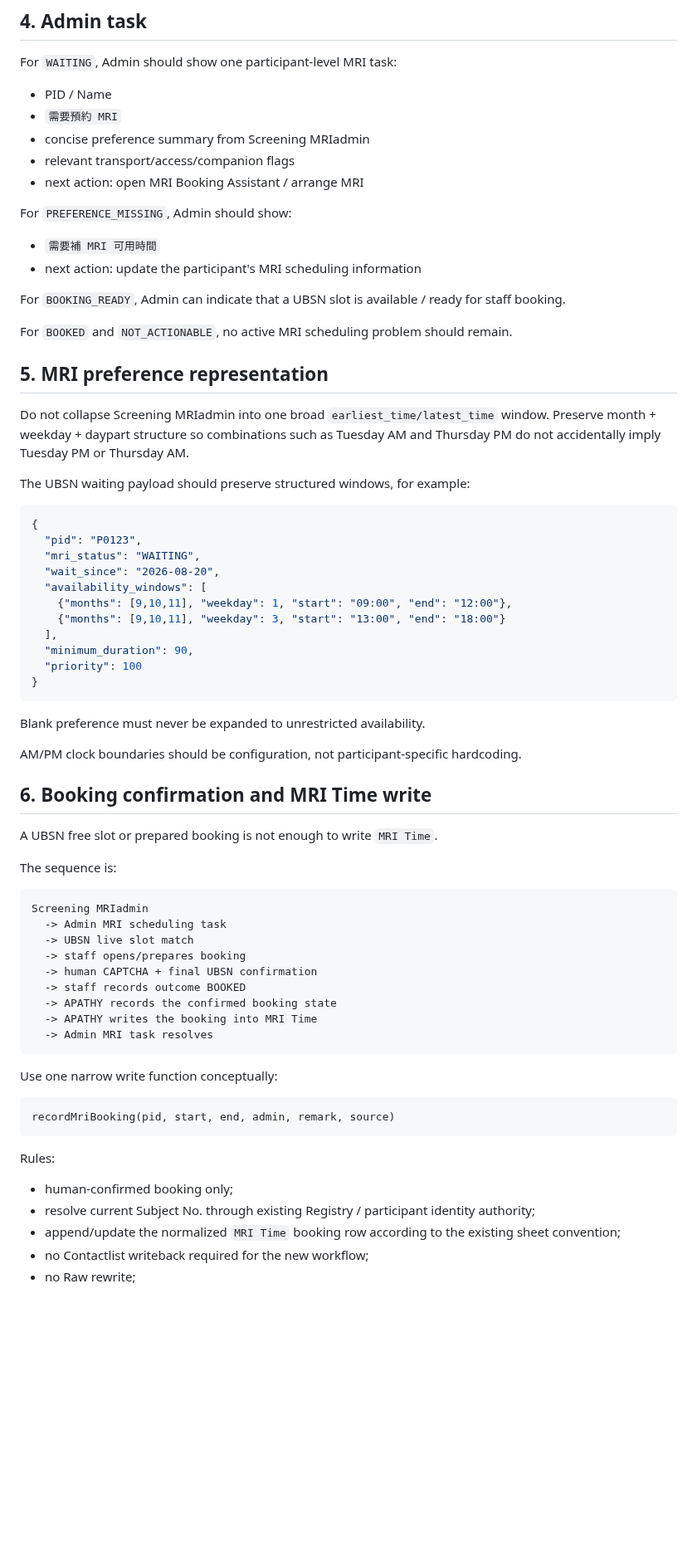
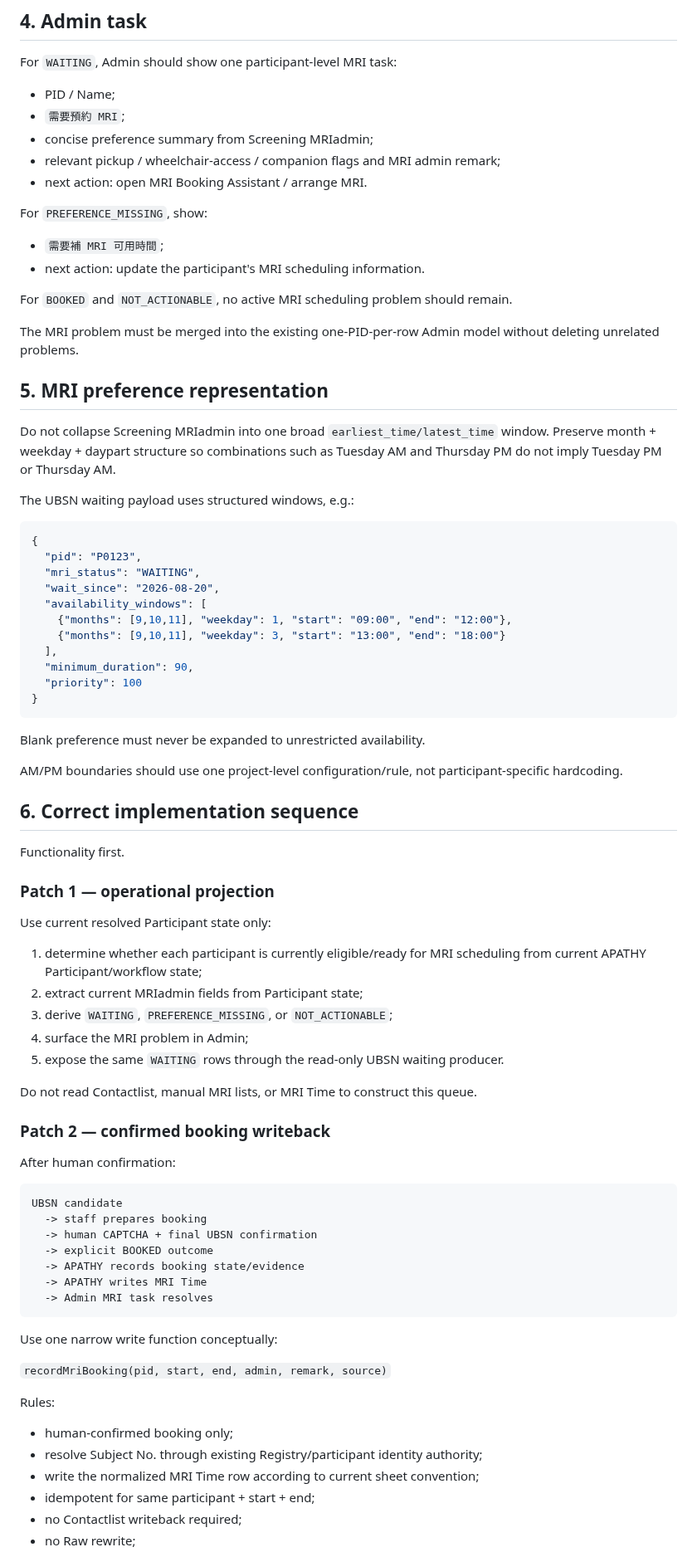
Before and after one commit to Tiutmattiu/Apathy, a Markdown page: MRI_ADMIN_WORKFLOW_SPEC.md, the part around one of its changes. Shown at 83% size. Drawn GitHub-style; blank space fills up the shorter version.

Commit message:
Record proven MRIadmin survival and projection gap

````diff
--- a/MRI_ADMIN_WORKFLOW_SPEC.md
+++ b/MRI_ADMIN_WORKFLOW_SPEC.md
@@ -67,26 +75,26 @@ Do not create re-MRI state from Contactlist. If re-MRI is needed later, it must
 
 For `WAITING`, Admin should show one participant-level MRI task:
 
-- PID / Name
-- `需要預約 MRI`
-- concise preference summary from Screening MRIadmin
-- relevant transport/access/companion flags
-- next action: open MRI Booking Assistant / arrange MRI
+- PID / Name;
+- `需要預約 MRI`;
+- concise preference summary from Screening MRIadmin;
+- relevant pickup / wheelchair-access / companion flags and MRI admin remark;
+- next action: open MRI Booking Assistant / arrange MRI.
 
-For `PREFERENCE_MISSING`, Admin should show:
+For `PREFERENCE_MISSING`, show:
 
-- `需要補 MRI 可用時間`
-- next action: update the participant's MRI scheduling information
-
-For `BOOKING_READY`, Admin can indicate that a UBSN slot is available / ready for staff booking.
+- `需要補 MRI 可用時間`;
+- next action: update the participant's MRI scheduling information.
 
 For `BOOKED` and `NOT_ACTIONABLE`, no active MRI scheduling problem should remain.
 
+The MRI problem must be merged into the existing one-PID-per-row Admin model without deleting unrelated problems.
+
 ## 5. MRI preference representation
 
-Do not collapse Screening MRIadmin into one broad `earliest_time/latest_time` window. Preserve month + weekday + daypart structure so combinations such as Tuesday AM and Thursday PM do not accidentally imply Tuesday PM or Thursday AM.
+Do not collapse Screening MRIadmin into one broad `earliest_time/latest_time` window. Preserve month + weekday + daypart structure so combinations such as Tuesday AM and Thursday PM do not imply Tuesday PM or Thursday AM.
 
-The UBSN waiting payload should preserve structured windows, for example:
+The UBSN waiting payload uses structured windows, e.g.:
 
 ```json
 {
@@ -104,36 +112,47 @@ The UBSN waiting payload should preserve structured windows, for example:
 
 Blank preference must never be expanded to unrestricted availability.
 
-AM/PM clock boundaries should be configuration, not participant-specific hardcoding.
+AM/PM boundaries should use one project-level configuration/rule, not participant-specific hardcoding.
 
-## 6. Booking confirmation and MRI Time write
+## 6. Correct implementation sequence
 
-A UBSN free slot or prepared booking is not enough to write `MRI Time`.
+Functionality first.
 
-The sequence is:
+### Patch 1 — operational projection
+
+Use current resolved Participant state only:
+
+1. determine whether each participant is currently eligible/ready for MRI scheduling from current APATHY Participant/workflow state;
+2. extract current MRIadmin fields from Participant state;
+3. derive `WAITING`, `PREFERENCE_MISSING`, or `NOT_ACTIONABLE`;
+4. surface the MRI problem in Admin;
+5. expose the same `WAITING` rows through the read-only UBSN waiting producer.
+
+Do not read Contactlist, manual MRI lists, or MRI Time to construct this queue.
+
+### Patch 2 — confirmed booking writeback
+
+After human confirmation:
 
 ```text
-Screening MRIadmin
-  -> Admin MRI scheduling task
-  -> UBSN live slot match
-  -> staff opens/prepares booking
+UBSN candidate
+  -> staff prepares booking
   -> human CAPTCHA + final UBSN confirmation
-  -> staff records outcome BOOKED
-  -> APATHY records the confirmed booking state
-  -> APATHY writes the booking into MRI Time
+  -> explicit BOOKED outcome
+  -> APATHY records booking state/evidence
+  -> APATHY writes MRI Time
   -> Admin MRI task resolves
 ```
 
 Use one narrow write function conceptually:
 
-```text
-recordMriBooking(pid, start, end, admin, remark, source)
-```
+`recordMriBooking(pid, start, end, admin, remark, source)`
 
 Rules:
 
 - human-confirmed booking only;
-- resolve current Subject No. through existing Registry / participant identity authority;
-- append/update the normalized `MRI Time` booking row according to the existing sheet convention;
-- no Contactlist writeback required for the new workflow;
+- resolve Subject No. through existing Registry/participant identity authority;
+- write the normalized MRI Time row according to current sheet convention;
+- idempotent for same participant + start + end;
+- no Contactlist writeback required;
 - no Raw rewrite;
````
Also changed, not shown: other parts of MRI_ADMIN_WORKFLOW_SPEC.md (+37 -61 lines).
